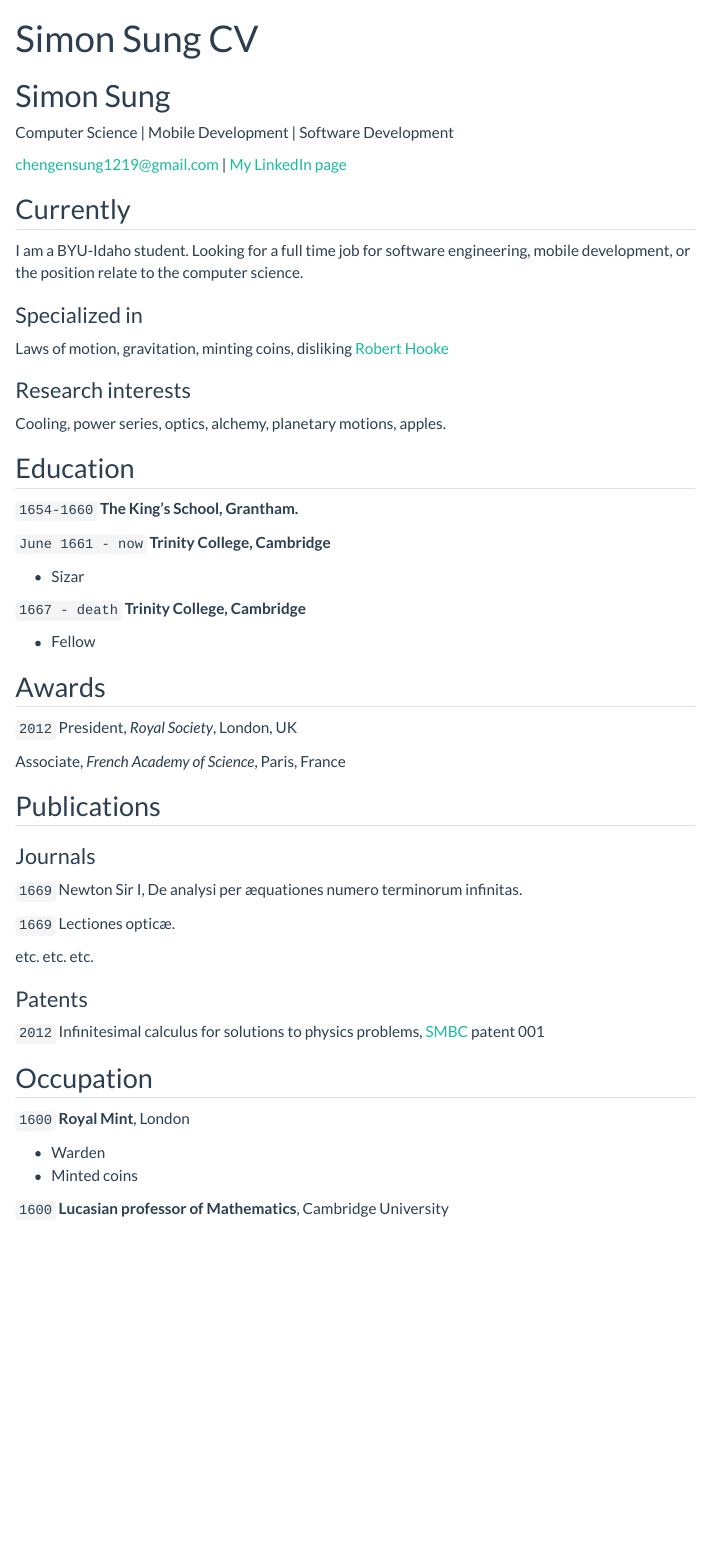
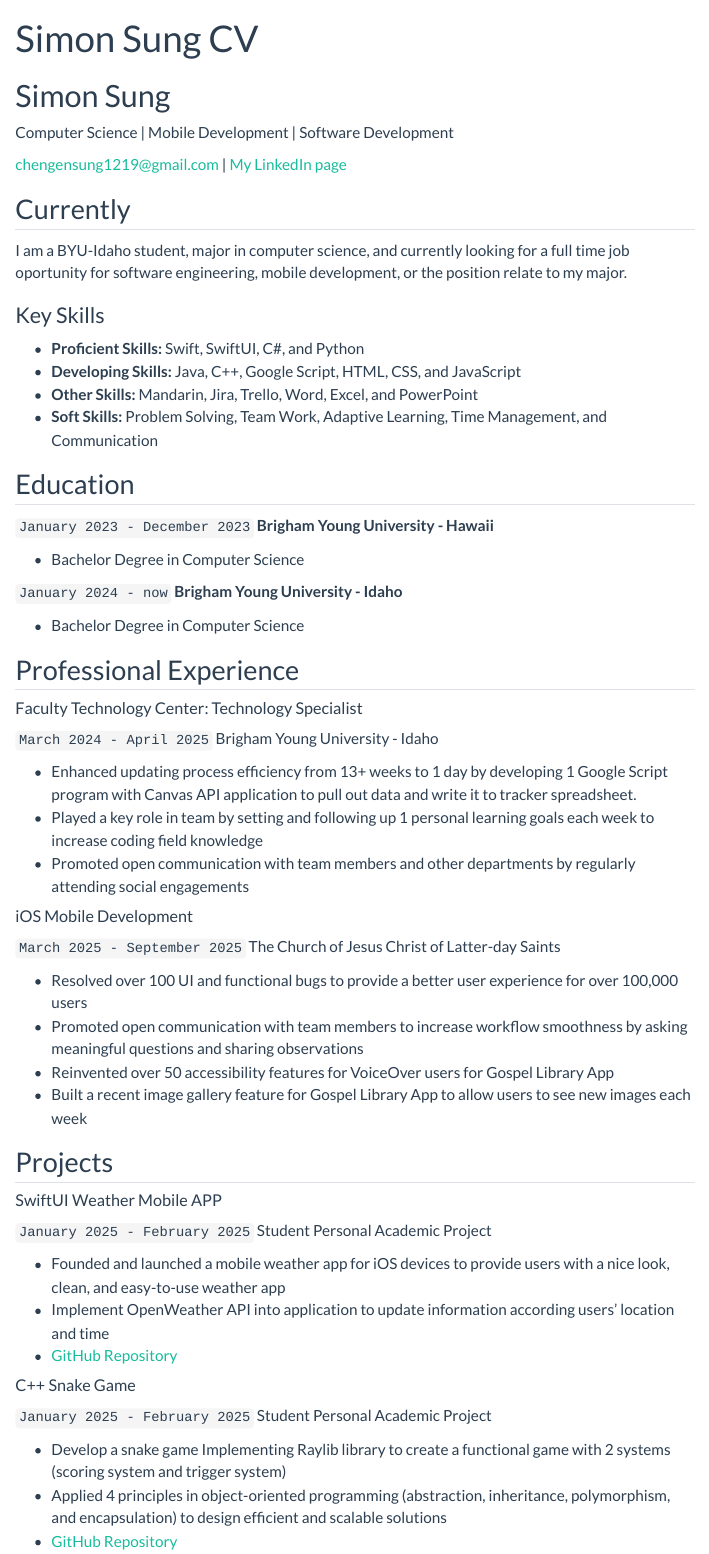
Before and after one commit to chengensung1219/ds_portfolio, a Quarto document (resume.qmd): the page in a window 1100 px wide, from its top. Rendered offline with R 4.5, knitr and Pandoc in place of Quarto, with nearby package versions; menus at the side of the page are left out.

Commit message:
some update

```diff
--- a/resume.qmd
+++ b/resume.qmd
@@ -13,76 +13,71 @@ Computer Science | Mobile Development | Software Development
 
 ## Currently
 
-I am a BYU-Idaho student. Looking for a full time job for software engineering, mobile development, or the position relate to the computer science.
-
-### Specialized in
-
-Laws of motion, gravitation, minting coins, disliking [Robert Hooke](http://en.wikipedia.org/wiki/Robert_Hooke)
+I am a BYU-Idaho student, major in computer science, and currently looking for a full time job oportunity for software engineering, mobile development, or the position relate to my major.
 
 
-### Research interests
+### Key Skills
 
-Cooling, power series, optics, alchemy, planetary motions, apples.
+- __Proficient Skills:__ Swift, SwiftUI, C#, and Python
+- __Developing Skills:__ Java, C++, Google Script, HTML, CSS, and JavaScript
+- __Other Skills:__ Mandarin, Jira, Trello, Word, Excel, and PowerPoint
+- __Soft Skills:__ Problem Solving, Team Work, Adaptive Learning, Time Management, and Communication
 
 
 ## Education
 
-`1654-1660`
-__The King's School, Grantham.__
+`January 2023 - December 2023`
+__Brigham Young University - Hawaii__
 
-`June 1661 - now`
-__Trinity College, Cambridge__
+- Bachelor Degree in Computer Science
 
-- Sizar
+`January 2024 - now`
+__Brigham Young University - Idaho__
 
-`1667 - death`
-__Trinity College, Cambridge__
-
-- Fellow
+- Bachelor Degree in Computer Science
 
 
 
-## Awards
+## Professional Experience
 
-`2012`
-President, *Royal Society*, London, UK
 
-Associate, *French Academy of Science*, Paris, France
+#### Faculty Technology Center: Technology Specialist
+`March 2024 - April 2025`
+Brigham Young University - Idaho
+
+- Enhanced updating process efficiency from 13+ weeks to 1 day by developing 1 Google Script program with Canvas API application to pull out data and write it to tracker spreadsheet.
+- Played a key role in team by setting and following up 1 personal learning goals each week to increase coding field knowledge
+- Promoted open communication with team members and other departments by regularly attending social engagements
+
+#### iOS Mobile Development
+`March 2025 - September 2025`
+The Church of Jesus Christ of Latter-day Saints
+
+- Resolved over 100 UI and functional bugs to provide a better user experience for over 100,000 users
+- Promoted open communication with team members to increase workflow smoothness by asking meaningful questions and sharing observations
+- Reinvented over 50 accessibility features for VoiceOver users for Gospel Library App
+- Built a recent image gallery feature for Gospel Library App to allow users to see new images each week
 
 
 
-## Publications
+## Projects
 
-<!-- A list is also available [online](http://scholar.google.co.uk/citations?user=LTOTl0YAAAAJ) -->
+#### SwiftUI Weather Mobile APP
 
-### Journals
+`January 2025 - February 2025`
+Student Personal Academic Project
 
-`1669`
-Newton Sir I, De analysi per æquationes numero terminorum infinitas.
+- Founded and launched a mobile weather app for iOS devices to provide users with a nice look, clean, and easy-to-use weather app
+- Implement OpenWeather API into application to update information according users' location and time
+- [GitHub Repository](https://github.com/chengensung1219/iosweatherapp)
 
-`1669`
-Lectiones opticæ.
+#### C++ Snake Game
+`January 2025 - February 2025`
+Student Personal Academic Project
 
-etc. etc. etc.
-
-### Patents
-
-`2012`
-Infinitesimal calculus for solutions to physics problems, [SMBC](http://www.techdirt.com/articles/20121011/09312820678/if-patents-had-been-around-time-newton.shtml) patent 001
-
-
-## Occupation
-
-`1600`
-__Royal Mint__, London
-
-- Warden
-- Minted coins
-
-`1600`
-__Lucasian professor of Mathematics__, Cambridge University
-
-
+- Develop a snake game Implementing Raylib library to create a functional game with 2 systems (scoring system and trigger system)
+- Applied 4 principles in object-oriented programming (abstraction, inheritance, polymorphism, and encapsulation) to design efficient and scalable solutions
+- [GitHub Repository](https://github.com/chengensung1219/SnakeGame)
 
 <!-- ### Footer
 
```
Also changed, not shown: docs/search.json, resume.qmd (2 more changed lines), 37 other files.
